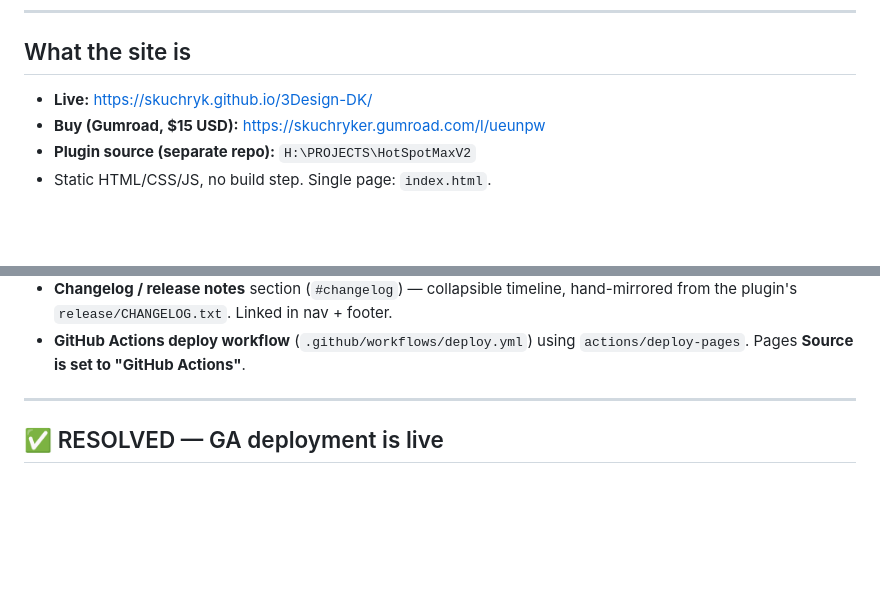
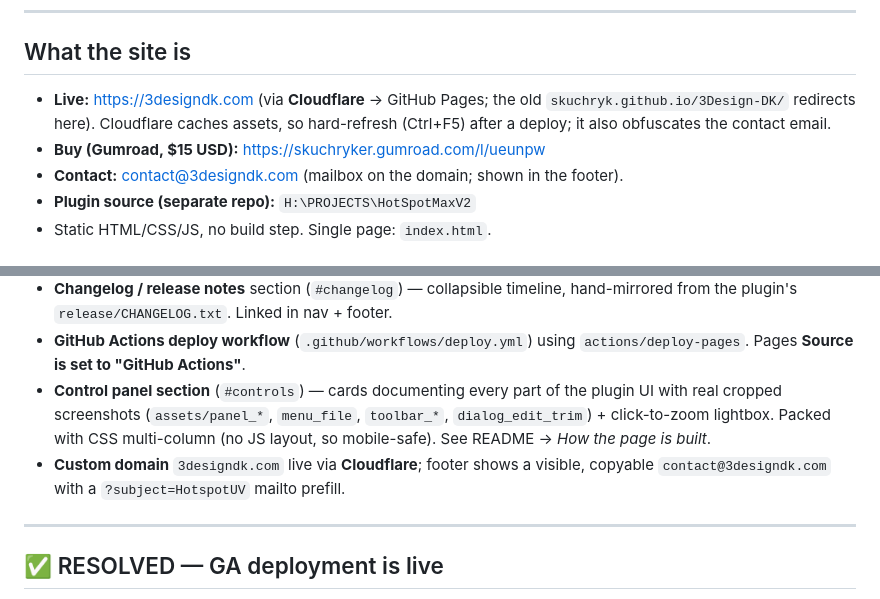
Before and after one commit to skuchryk/3Design-DK, a Markdown page: HANDOFF.md, 2 parts joined by grey strips. Rendered like a GitHub page; blank space fills up the shorter version.

```diff
--- a/HANDOFF.md
+++ b/HANDOFF.md
@@ -29,8 +29,11 @@ Do not commit tokens.
 
 ## What the site is
 
-- **Live:** https://skuchryk.github.io/3Design-DK/
+- **Live:** https://3designdk.com (via **Cloudflare** → GitHub Pages; the old
+  `skuchryk.github.io/3Design-DK/` redirects here). Cloudflare caches assets, so
+  hard-refresh (Ctrl+F5) after a deploy; it also obfuscates the contact email.
 - **Buy (Gumroad, $15 USD):** https://skuchryker.gumroad.com/l/ueunpw
+- **Contact:** contact@3designdk.com (mailbox on the domain; shown in the footer).
 - **Plugin source (separate repo):** `H:\PROJECTS\HotSpotMaxV2`
 - Static HTML/CSS/JS, no build step. Single page: `index.html`.
 
@@ -51,6 +54,12 @@ Do not commit tokens.
   hand-mirrored from the plugin's `release/CHANGELOG.txt`. Linked in nav + footer.
 - **GitHub Actions deploy workflow** (`.github/workflows/deploy.yml`) using
   `actions/deploy-pages`. Pages **Source is set to "GitHub Actions"**.
+- **Control panel section** (`#controls`) — cards documenting every part of the
+  plugin UI with real cropped screenshots (`assets/panel_*`, `menu_file`,
+  `toolbar_*`, `dialog_edit_trim`) + click-to-zoom lightbox. Packed with CSS
+  multi-column (no JS layout, so mobile-safe). See README → *How the page is built*.
+- **Custom domain** `3designdk.com` live via **Cloudflare**; footer shows a visible,
+  copyable `contact@3designdk.com` with a `?subject=HotspotUV` mailto prefill.
 
 ---
 
```
Also changed, not shown: other parts of HANDOFF.md (+1 -1 lines), README.md (+59 -19 lines).
